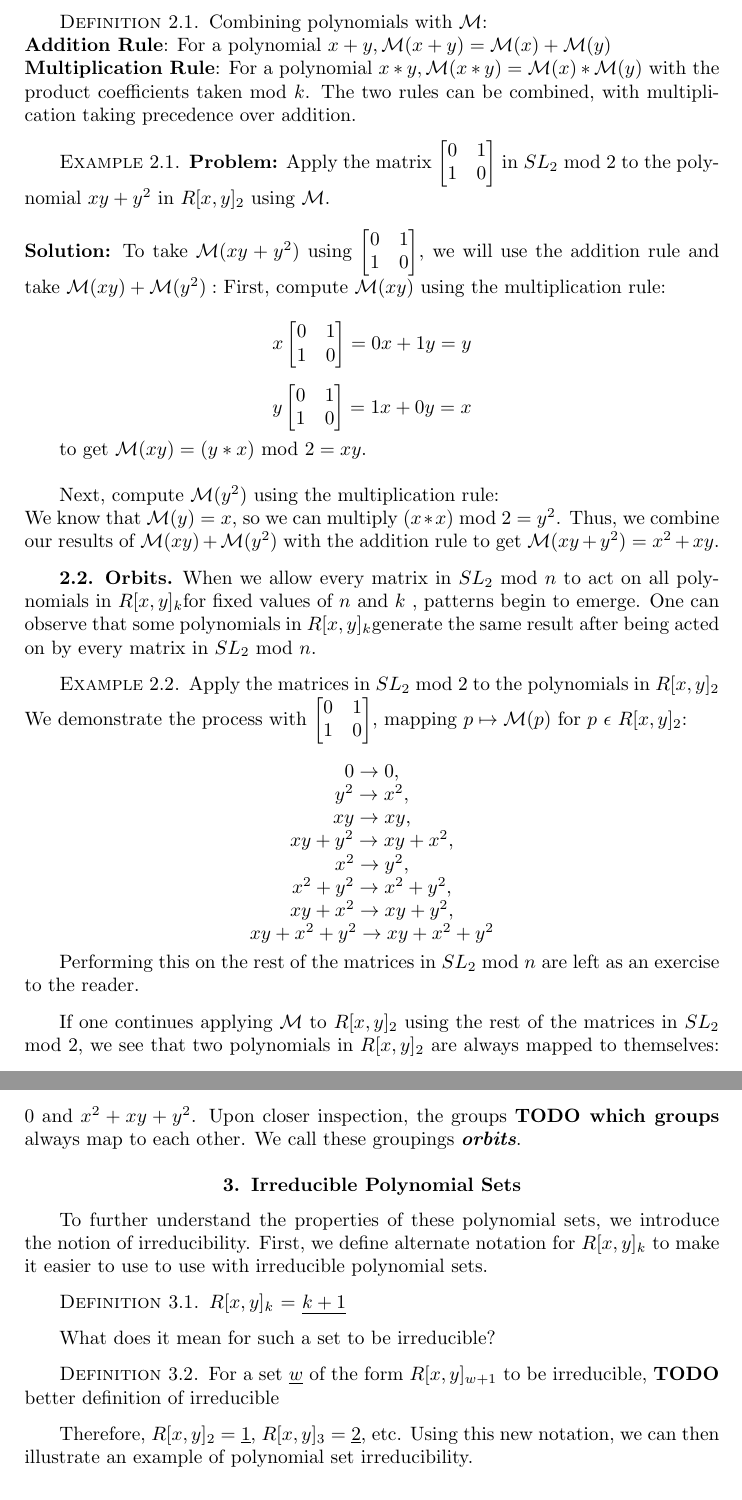
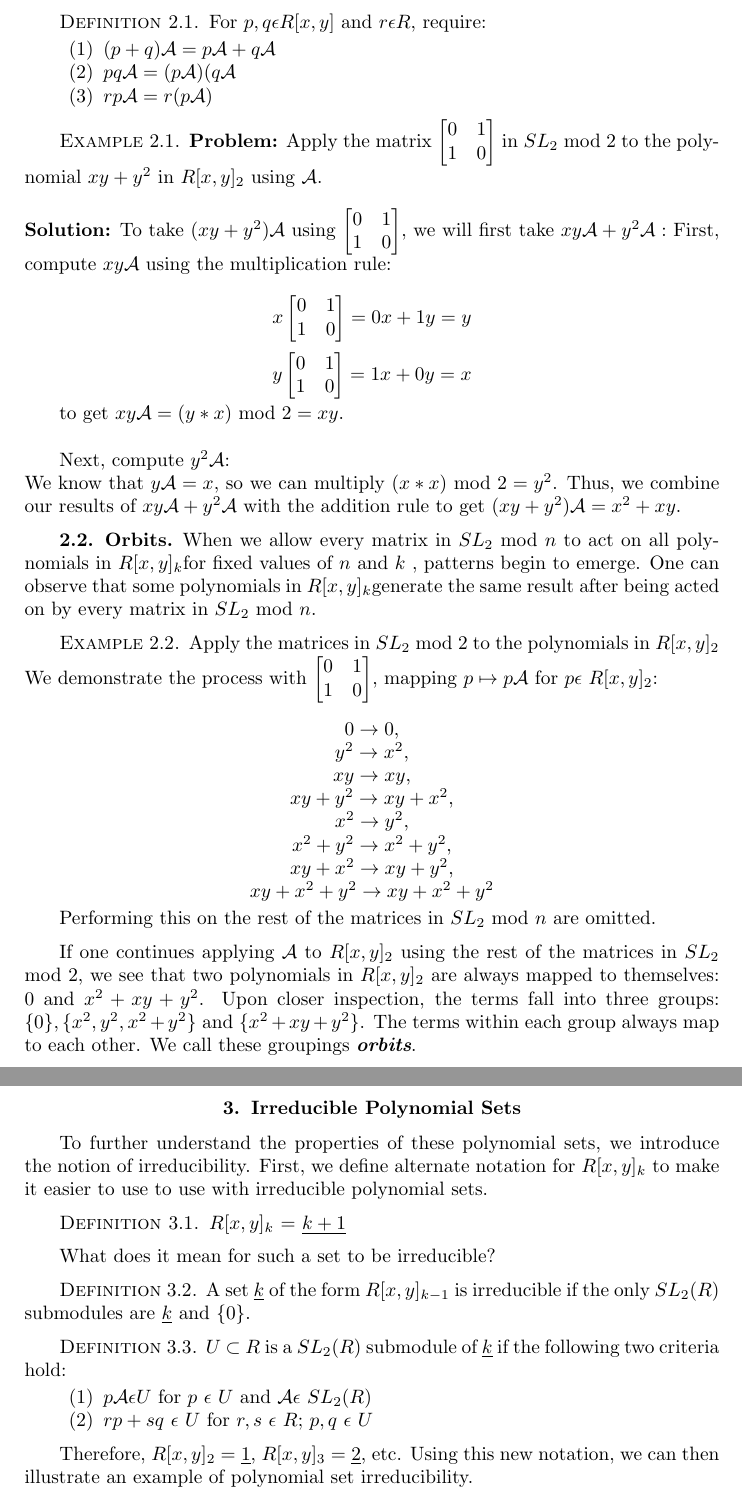
Before and after one commit to mrb113/MathematicsCapstone, a LaTeX document (MatrixActionsPaper.tex): two parts of pages 3 and 4 of 5, joined at a grey line, cut at the place of the change. Compiled offline with pdfLaTeX.

Commit message:
Change notation for matrix action to \mathcal{A} per professor's recommendation

```diff
--- a/MatrixActionsPaper.tex
+++ b/MatrixActionsPaper.tex
@@ -152,8 +152,10 @@ However, most of the polynomials we are working with are more complex than simpl
 \begin{dfn}
-Combining polynomials with $\mathcal{M}$:\\
-\textbf{Addition Rule}: For a polynomial $x + y, \mathcal{M}(x + y) = \mathcal{M}(x) + \mathcal{M}(y)$ \\
-\textbf{Multiplication Rule}: For a polynomial $x*y, \mathcal{M}(x*y) = \mathcal{M}(x) * \mathcal{M}(y)$ with the product coefficients taken mod $k$.
-The two rules can be combined, with multiplication taking precedence over addition.
+For $p, q \epsilon R[x,y]$ and $r \epsilon R$, require:
+\begin{enumerate}
+\item $(p+q)\mathcal{A} = p\mathcal{A} + q\mathcal{A}$
+\item $pq\mathcal{A} = (p\mathcal{A})(q\mathcal{A}$
+\item $rp\mathcal{A} = r(p\mathcal{A})$
+\end{enumerate}
 \end{dfn}
 
 \begin{exm}
@@ -162,13 +164,13 @@ Apply the matrix
 $\begin{bmatrix}
  0&1 \\
  1&0
-\end{bmatrix}$ in $SL_{2}$ mod $2$ to the polynomial $xy + y^{2}$ in $R[x,y]_{2}$ using $\mathcal{M}.$ \\ \\
+\end{bmatrix}$ in $SL_{2}$ mod $2$ to the polynomial $xy + y^{2}$ in $R[x,y]_{2}$ using $\mathcal{A}.$ \\ \\
 \textbf{Solution:}
-To take $\mathcal{M}(xy + y^{2})$ using $\begin{bmatrix}
+To take $(xy + y^{2})\mathcal{A}$ using $\begin{bmatrix}
  0&1 \\
  1&0
-\end{bmatrix}$, we will use the addition rule and take $\mathcal{M}(xy) + \mathcal{M}(y^{2}):$
-First, compute $\mathcal{M}(xy)$ using the multiplication rule: \\
+\end{bmatrix}$, we will first take $xy\mathcal{A} + y^{2}\mathcal{A}:$
+First, compute $xy\mathcal{A}$ using the multiplication rule: \\
 $$x\begin{bmatrix}
  0&1 \\
  1&0
@@ -179,11 +181,11 @@ $$y\begin{bmatrix}
  1&0
 \end{bmatrix} = 1x + 0y = x$$
 
-to get  $\mathcal{M}(xy) = (y*x)$ mod $2 = xy$. \\
+to get  $xy\mathcal{A} = (y*x)$ mod $2 = xy$. \\
 
-Next, compute $\mathcal{M}(y^{2})$ using the multiplication rule: \\
-We know that $\mathcal{M}(y) = x$, so we can multiply $(x*x)$ mod $2 = y^{2}$.
-Thus, we combine our results of $\mathcal{M}(xy) + \mathcal{M}(y^{2})$ with the addition rule to get $\mathcal{M}(xy + y^{2}) = x^{2} + xy$.
+Next, compute $y^{2}\mathcal{A}$: \\
+We know that $y\mathcal{A} = x$, so we can multiply $(x*x)$ mod $2 = y^{2}$.
+Thus, we combine our results of $xy\mathcal{A} + y^{2}\mathcal{A}$ with the addition rule to get $(xy + y^{2})\mathcal{A} = x^{2} + xy$.
 
 \end{exm}
 
@@ -195,7 +197,7 @@ Apply the matrices in $SL_{2}$ mod $2$ to the polynomials in $R[x,y]_{2}$
 We demonstrate the process with $\begin{bmatrix}
  0&1 \\
  1&0
-\end{bmatrix} $, mapping $p \mapsto \mathcal{M}(p)$ for $p$ $\epsilon$ $R[x,y]_{2}$: \\
+\end{bmatrix} $, mapping $p \mapsto p\mathcal{A}$ for $p \epsilon$ $R[x,y]_{2}$: \\
 
 %% TODO how to align
 \begin{center}
@@ -209,11 +211,11 @@ $xy + x^{2} \rightarrow xy + y^{2}$, \\
 $xy + x^{2} + y^{2} \rightarrow xy + x^{2} + y^{2}$
 \end{center}
 
-Performing this on the rest of the matrices in $SL_{2}$ mod $n$ are left as an exercise to the reader.
+Performing this on the rest of the matrices in $SL_{2}$ mod $n$ are omitted.
 
 \end{exm}
 
-If one continues applying $\mathcal{M}$ to $R[x,y]_{2}$ using the rest of the matrices in $SL_{2}$ mod $2$, we see that two polynomials in $R[x,y]_{2}$ are always mapped to themselves: 0 and $x^{2} + xy + y^{2}$. Upon closer inspection, the groups \textbf{TODO which groups} always map to each other. We call these groupings \textit{\textbf{orbits}}.
+If one continues applying $\mathcal{A}$ to $R[x,y]_{2}$ using the rest of the matrices in $SL_{2}$ mod $2$, we see that two polynomials in $R[x,y]_{2}$ are always mapped to themselves: 0 and $x^{2} + xy + y^{2}$. Upon closer inspection, the terms fall into three groups: $\{0\}, \{x^{2}, y^{2}, x^{2} + y^{2}\}$ and $\{x^{2} + xy + y^{2}\}$. The terms within each group always map to each other. We call these groupings \textit{\textbf{orbits}}.
 
 \section{Irreducible Polynomial Sets}
 To further understand the properties of these polynomial sets, we introduce the notion of irreducibility.
@@ -223,7 +225,17 @@ $R[x,y]_{k}$ = $\underline{k+1}$
 \end{dfn}
 What does it mean for such a set to be irreducible?
 \begin{dfn}
-For a set  $\underline{w}$ of the form $R[x,y]_{w+1}$ to be irreducible, \textbf{TODO} better definition of irreducible
+A set $\underline{k}$ of the form $R[x,y]_{k-1}$ is irreducible if the only $SL_{2}(R)$ submodules are  $\underline{k}$ and $\{0\}$.
+\end{dfn}
+
+\begin{dfn}
+$U$ $\subset$ $R$ is a  $SL_{2}(R)$ submodule of $\underline{k}$ if the following two criteria hold:
+
+\begin{enumerate}
+  \item $p  \mathcal{A} \epsilon U$ for $p$ $\epsilon$ $U$ and $\mathcal{A} \epsilon$ $SL_{2}(R)$
+  \item $rp + sq$ $\epsilon$ $U$ for $r, s$ $\epsilon$ $R$; $p, q$ $\epsilon$ $U$
+\end{enumerate}
+
 \end{dfn}
 Therefore, $R[x,y]_{2}$ = $\underline{1}$, $R[x,y]_{3}$ = $\underline{2}$, etc. Using this new notation, we can then illustrate an example of polynomial set irreducibility.
 
```
Also changed, not shown: MatrixActionsPaper.tex (4 more changed lines).
